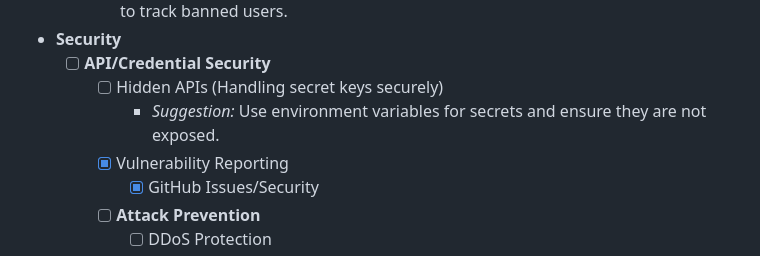
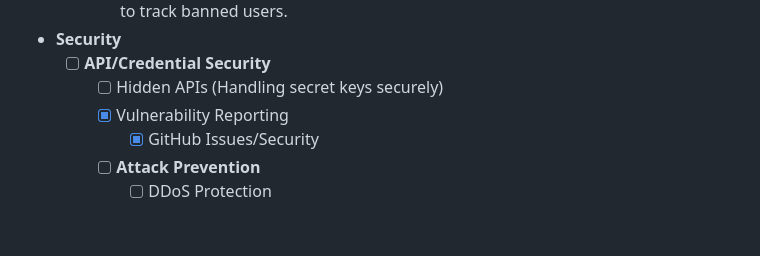
Before and after one commit to Kenpham1506/HCMrental, a Markdown page: plans/feature_plans.md, the part around the change. GitHub-like rendering; blank space fills up the shorter version.

```diff
--- a/plans/feature_plans.md
+++ b/plans/feature_plans.md
@@ -26,7 +26,6 @@
 - **Security**
   - [ ] **API/Credential Security**
     - [ ] Hidden APIs (Handling secret keys securely)
-      - *Suggestion:* Use environment variables for secrets and ensure they are not exposed.
     - [x] Vulnerability Reporting
       - [x] GitHub Issues/Security
     - [ ] **Attack Prevention**
```
